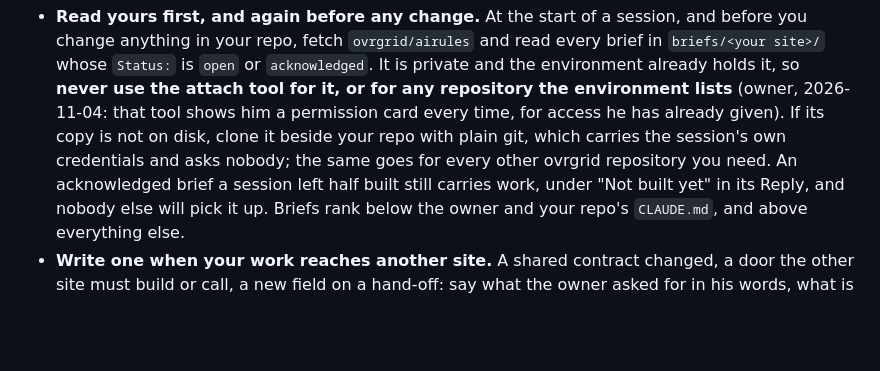
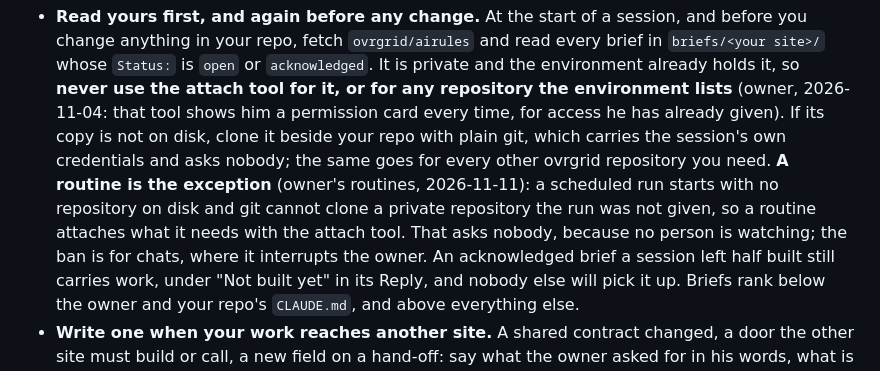
Before and after one commit to ovrgrid/ovrflight, a Markdown page: CLAUDE.md, the part around one of its changes. GitHub-like rendering; blank space fills up the shorter version.

Commit message:
Sync network rules block to v1.9
Automated from ovrgrid/airules RULES.md. Do not edit the block in this repo: the next sync overwrites it. Change the rules in airules instead.

```diff
--- a/CLAUDE.md
+++ b/CLAUDE.md
@@ -254,7 +254,10 @@ handed to the owner to carry across: a message stored in one session reaches nob
   repository the environment lists** (owner, 2026-11-04: that tool shows him a permission
   card every time, for access he has already given). If its copy is not on disk, clone it
   beside your repo with plain git, which carries the session's own credentials and asks
-  nobody; the same goes for every other ovrgrid repository you need. An acknowledged brief a
+  nobody; the same goes for every other ovrgrid repository you need.
+  **A routine is the exception** (owner's routines, 2026-11-11): a scheduled run starts with no repository on disk
+  and git cannot clone a private repository the run was not given, so a routine attaches what it needs with the
+  attach tool. That asks nobody, because no person is watching; the ban is for chats, where it interrupts the owner. An acknowledged brief a
   session left half built still carries work, under "Not built yet" in its Reply, and nobody
   else will pick it up. Briefs rank below the owner and your repo's `CLAUDE.md`, and above
   everything else.
```
Also changed, not shown: other parts of CLAUDE.md (+1 -1 lines).
